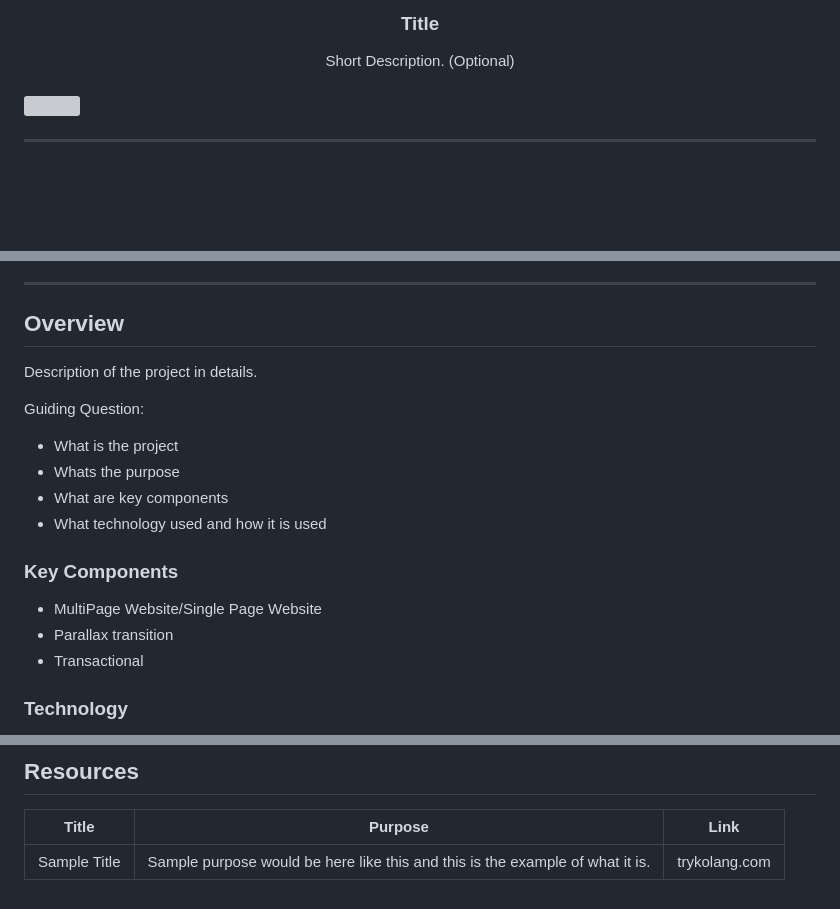
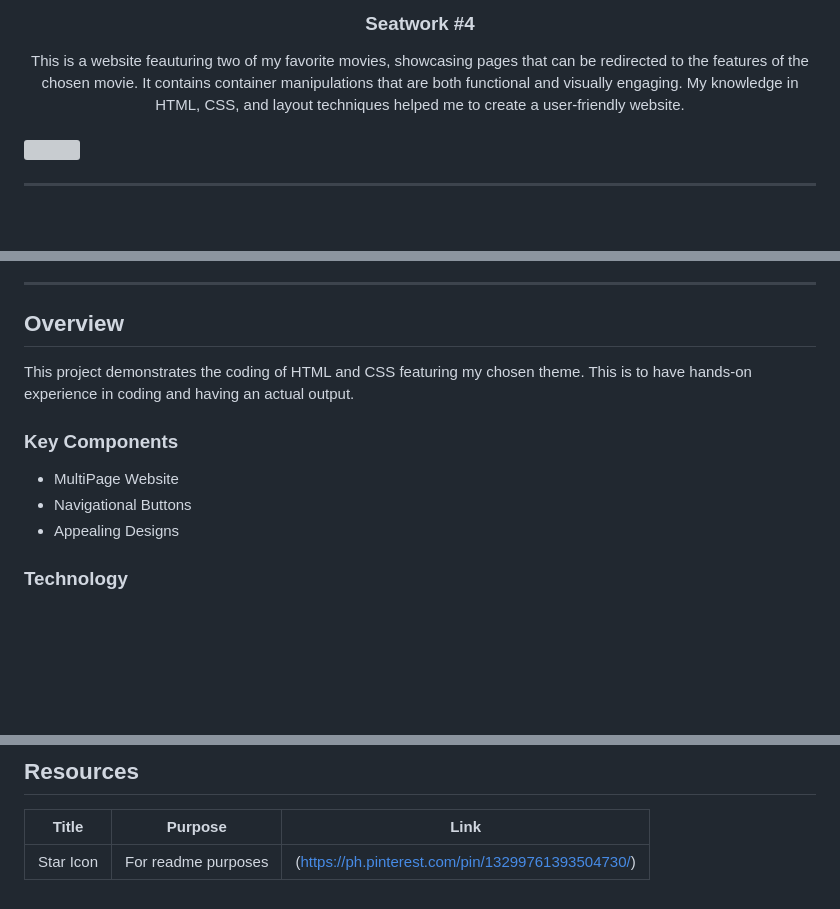
Before and after one commit to suhnity/WD-Buban-Seatwork-4-main, a Markdown page: readme.md, 3 parts joined by grey strips. Rendered like a GitHub page; blank space fills up the shorter version; grey boxes are pictures that could not be loaded.

```diff
--- a/readme.md
+++ b/readme.md
@@ -10,10 +10,10 @@
   </a>
 <!-- TODO: Change Title to the name of the title of your Project -->
-  <h3 align="center">Title</h3>
+  <h3 align="center">Seatwork #4</h3>
 </div>
 <!-- TODO: Make a short description -->
 <div align="center">
-  Short Description. (Optional)
+This is a website feauturing two of my favorite movies, showcasing pages that can be redirected to the features of the chosen movie. It contains container manipulations that are both functional and visually engaging. My knowledge in HTML, CSS, and layout techniques helped me to create a user-friendly website.
 </div>
 
 <br />
@@ -54,22 +51,12 @@
 ---
 
 ## Overview
+This project demonstrates the coding of HTML and CSS featuring my chosen theme. This is to have hands-on experience in coding and having an actual output.
 
-<!-- TODO: To be changed -->
-<!-- The following are just sample -->
-Description of the project in details.
-
-Guiding Question:
-- What is the project
-- Whats the purpose
-- What are key components
-- What technology used and how it is used
 
 ### Key Components
-<!-- TODO: List of Key Components -->
-<!-- The following are just sample -->
-- MultiPage Website/Single Page Website
-- Parallax transition
-- Transactional
+- MultiPage Website
+- Navigational Buttons
+- Appealing Designs
 
 ### Technology
@@ -117,4 +102,4 @@ WD-ProjectName
 <!-- TODO: Add References -->
 | Title | Purpose | Link |
 |-|-|-|
-| Sample Title | Sample purpose would be here like this and this is the example of what it is. | trykolang.com |
+| Star Icon | For readme purposes | (https://ph.pinterest.com/pin/13299761393504730/) |
```
Also changed, not shown: other parts of readme.md (+3 -8 lines).
